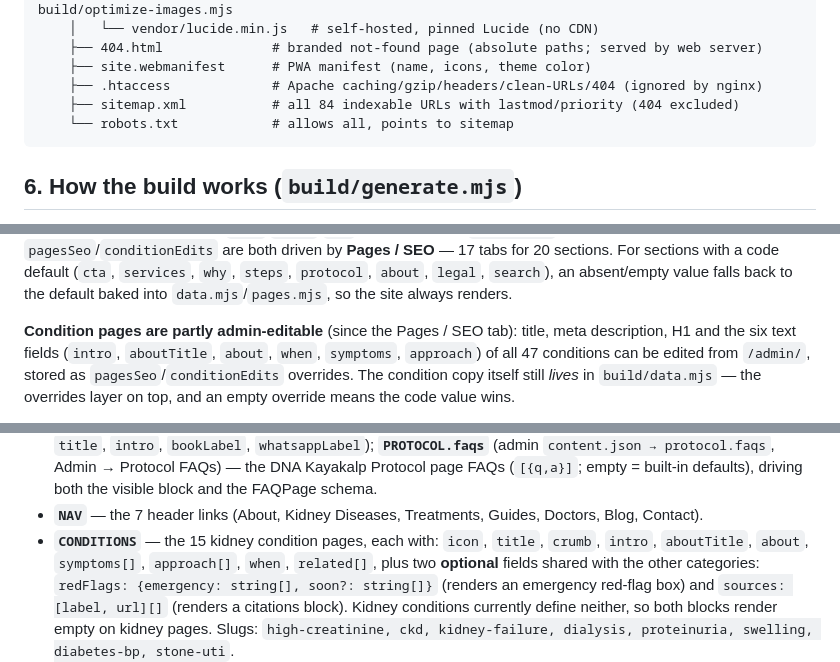
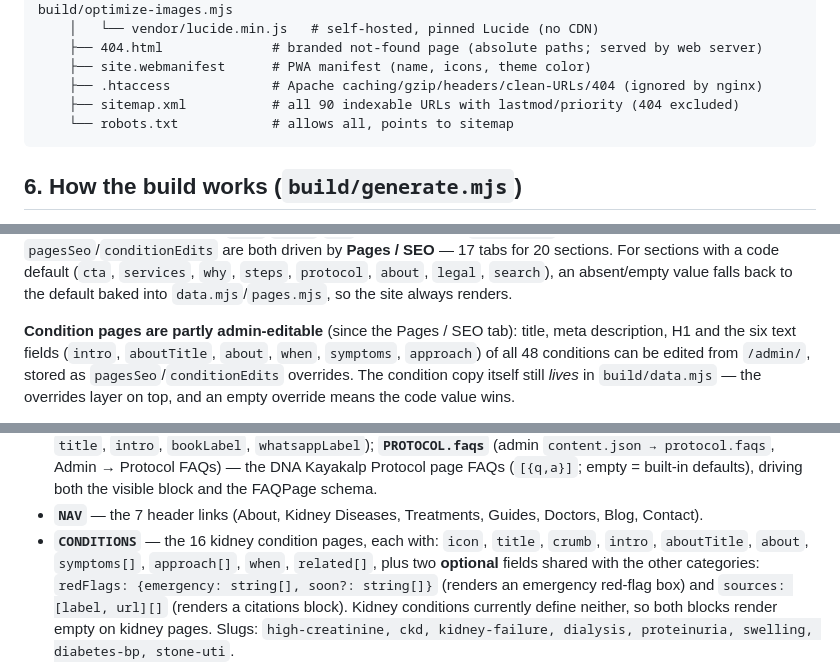
Before and after one commit to prarit0097/Riims-Website, a Markdown page: RIIMS.md, 3 parts joined by grey strips. Rendered like a GitHub page.

````diff
--- a/RIIMS.md
+++ b/RIIMS.md
@@ -149,7 +155,7 @@ RiimS/
     ├── 404.html              # branded not-found page (absolute paths; served by web server)
     ├── site.webmanifest      # PWA manifest (name, icons, theme color)
     ├── .htaccess             # Apache caching/gzip/headers/clean-URLs/404 (ignored by nginx)
-    ├── sitemap.xml           # all 84 indexable URLs with lastmod/priority (404 excluded)
+    ├── sitemap.xml           # all 90 indexable URLs with lastmod/priority (404 excluded)
     └── robots.txt            # allows all, points to sitemap
 ```
 
@@ -256,7 +264,7 @@ driven by **Pages / SEO** — 17 tabs for 20 sections. For sections with a code
 so the site always renders.
 
 **Condition pages are partly admin-editable** (since the Pages / SEO tab): title, meta description, H1
-and the six text fields (`intro`, `aboutTitle`, `about`, `when`, `symptoms`, `approach`) of all 47
+and the six text fields (`intro`, `aboutTitle`, `about`, `when`, `symptoms`, `approach`) of all 48
 conditions can be edited from `/admin/`, stored as `pagesSeo`/`conditionEdits` overrides. The condition
 copy itself still *lives* in `build/data.mjs` — the overrides layer on top, and an empty override means
 the code value wins.
@@ -282,7 +290,7 @@ or via `data/content.json` / `build/data.mjs` in the repo.
   `content.json → protocol.faqs`, Admin → Protocol FAQs) — the DNA Kayakalp Protocol page FAQs
   (`[{q,a}]`; empty = built-in defaults), driving both the visible block and the FAQPage schema.
 - **`NAV`** — the 7 header links (About, Kidney Diseases, Treatments, Guides, Doctors, Blog, Contact).
-- **`CONDITIONS`** — the 15 kidney condition pages, each with: `icon`, `title`, `crumb`, `intro`,
+- **`CONDITIONS`** — the 16 kidney condition pages, each with: `icon`, `title`, `crumb`, `intro`,
   `aboutTitle`, `about`, `symptoms[]`, `approach[]`, `when`, `related[]`, plus two **optional**
   fields shared with the other categories: `redFlags: {emergency: string[], soon?: string[]}`
   (renders an emergency red-flag box) and `sources: [label, url][]` (renders a citations block).
````
Also changed, not shown: other parts of RIIMS.md (+18 -9 lines).
